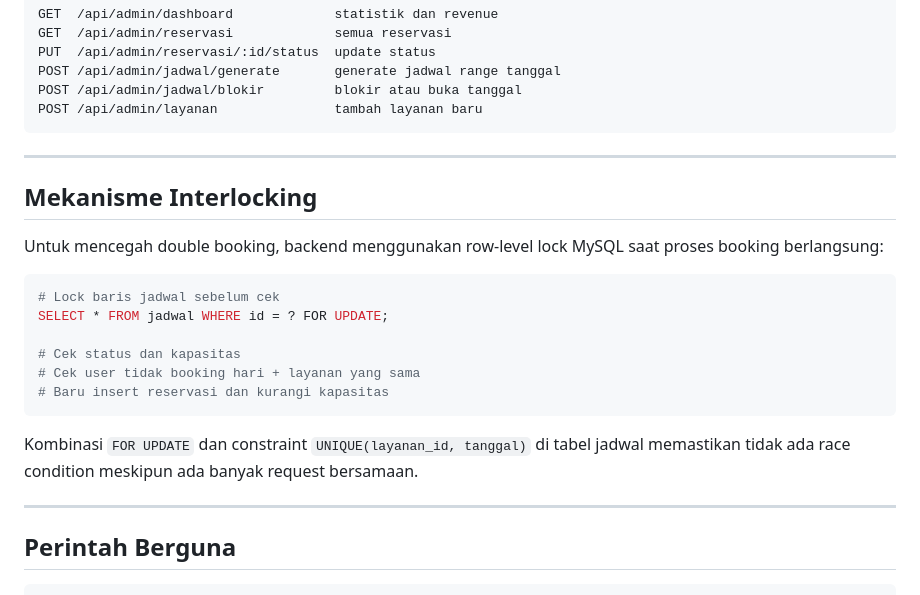
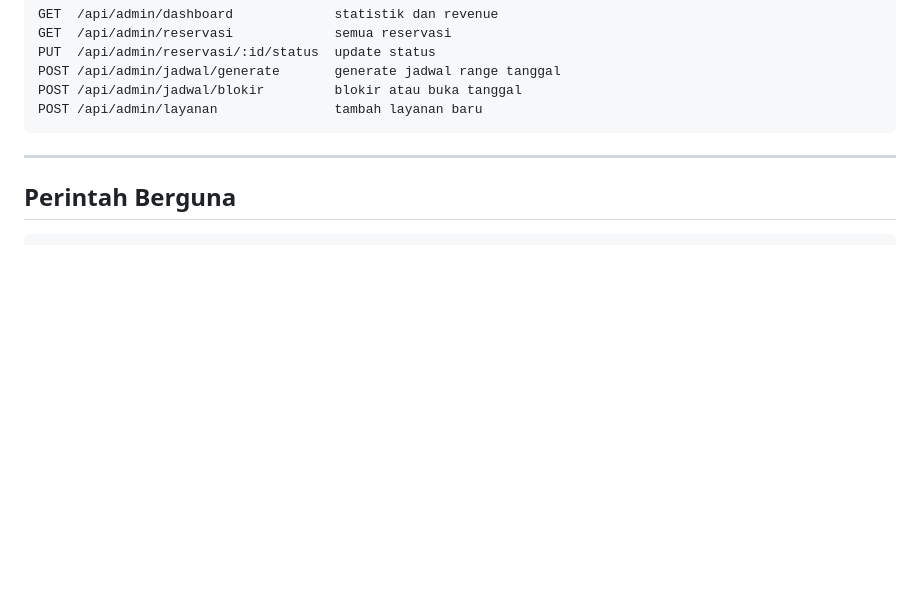
Before and after one commit to ndaknanya123/Travelku-kelompok12, a Markdown page: README.md, the part around the change. Rendered like a GitHub page; blank space fills up the shorter version.

````diff
--- a/README.md
+++ b/README.md
@@ -133,23 +133,6 @@ POST /api/admin/layanan               tambah layanan baru
 
 ---
 
-## Mekanisme Interlocking
-
-Untuk mencegah double booking, backend menggunakan row-level lock MySQL saat proses booking berlangsung:
-
-```python
-# Lock baris jadwal sebelum cek
-SELECT * FROM jadwal WHERE id = ? FOR UPDATE;
-
-# Cek status dan kapasitas
-# Cek user tidak booking hari + layanan yang sama
-# Baru insert reservasi dan kurangi kapasitas
-```
-
-Kombinasi `FOR UPDATE` dan constraint `UNIQUE(layanan_id, tanggal)` di tabel jadwal memastikan tidak ada race condition meskipun ada banyak request bersamaan.
-
----
-
 ## Perintah Berguna
 
 ```bash
````
